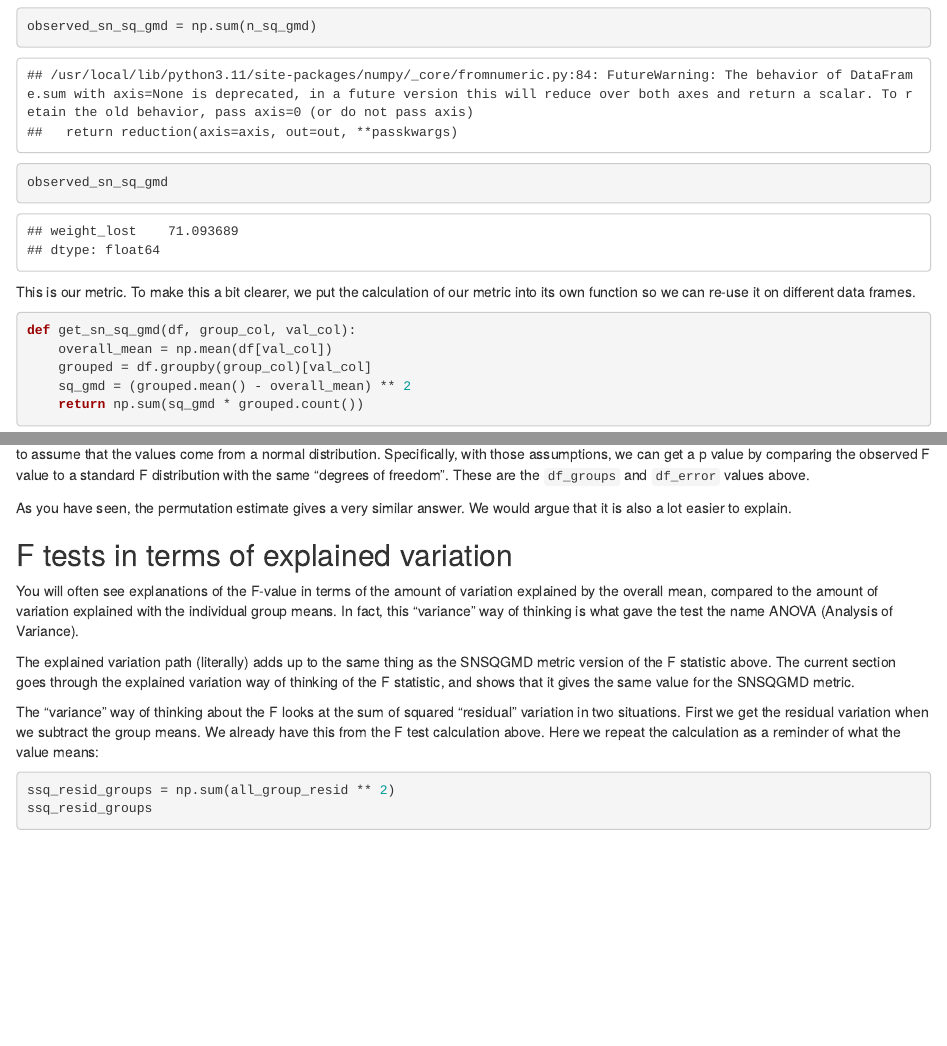
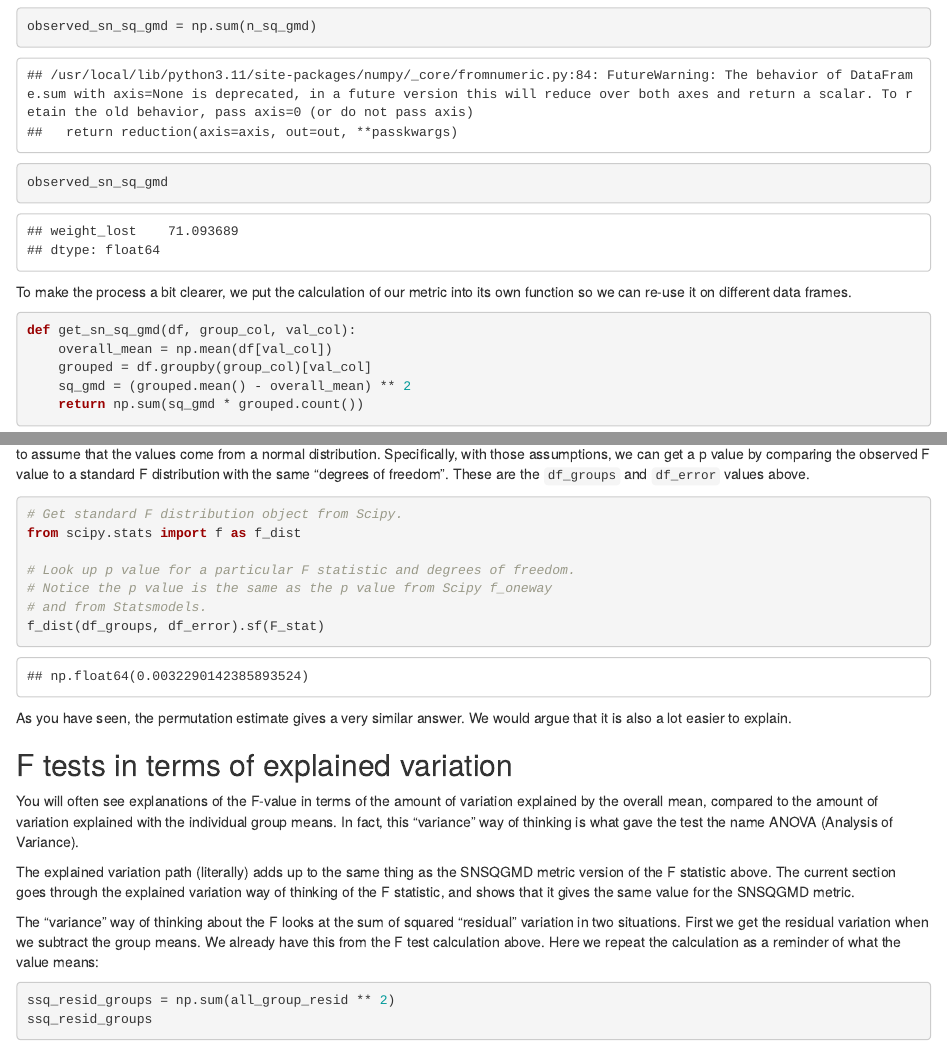
Before and after one commit to matthew-brett/some-tutorials, an R Markdown document (oneway/oneway_diets.Rmd): the page in a window 1100 px wide, from 5080 px down, and a second part further down, joined at a grey line. Rendered offline with R 4.5, knitr and Pandoc, with nearby package versions.

Commit message:
Show pp value calculation for F

````diff
--- a/oneway/oneway_diets.Rmd
+++ b/oneway/oneway_diets.Rmd
@@ -213,7 +213,7 @@ observed_sn_sq_gmd = np.sum(n_sq_gmd)
 observed_sn_sq_gmd
 ```
 
-This is our metric.  To make this a bit clearer, we put the calculation of our
+To make the process a bit clearer, we put the calculation of our
 metric into its own function so we can re-use it on different data frames.
 
 ```{python}
@@ -403,9 +403,18 @@ assumptions, we can get a p value by comparing the observed F value to a
 standard F distribution with the same "degrees of freedom".  These are the
 `df_groups` and `df_error` values above.
 
+```{python}
+# Get standard F distribution object from Scipy.
+from scipy.stats import f as f_dist
+
+# Look up p value for a particular F statistic and degrees of freedom.
+# Notice the p value is the same as the p value from Scipy f_oneway
+# and from Statsmodels.
+f_dist(df_groups, df_error).sf(F_stat)
+```
+
 As you have seen, the permutation estimate gives a very similar answer.  We
 would argue that it is also a lot easier to explain.
-
 
 ## F tests in terms of explained variation
 
````
Also changed, not shown: 1 other file.
